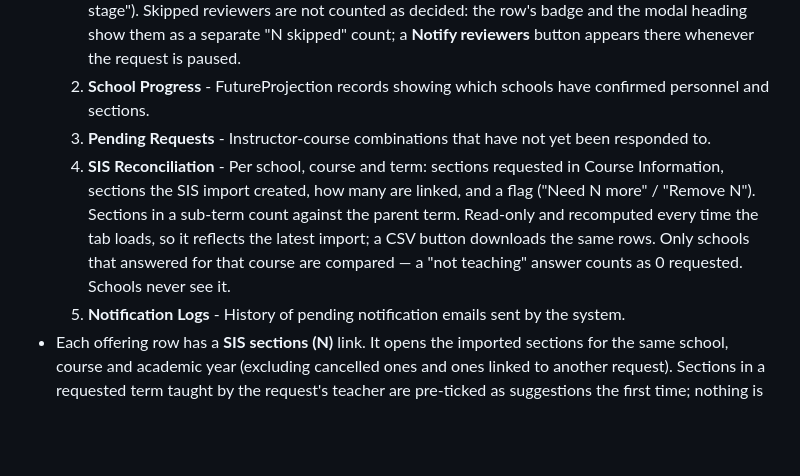
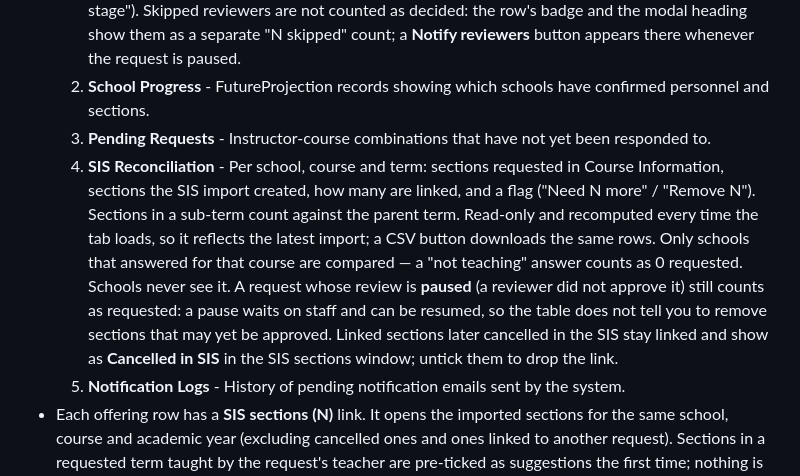
Before and after one commit to Canusia/package_future_sections, a Markdown page: PRODUCT_GUIDE.md, the part around the change. Rendered like a GitHub page; blank space fills up the shorter version.

Commit message:
docs(sis): paused requests still count as requested; cancelled linked sections (review M6, M7, package_future_sections#7)
Ruling: a paused review is reversible (resume_review), not a decision, so
reconciliation keeps counting it rather than flag its sections "Remove N".

Co-Authored-By: Claude Opus 5.5 <noreply@anthropic.com>
Claude-Session: https://claude.ai/code/session_01JDBrdMPr1bLJz3uap1eWJ4

```diff
--- a/PRODUCT_GUIDE.md
+++ b/PRODUCT_GUIDE.md
@@ -174,7 +174,7 @@ These settings control the email sent to HS administrators after they confirm an
   1. **Section Requests** - All submitted FutureCourse records with status, school, instructor, course, and section details. When review is enabled, each row in review shows a stage badge ("Stage N") or a "Paused — awaiting staff" badge, and a Review filter (Approved / Not Approved / Pending / **Paused (not approved)**) narrows the list. Clicking a row's review progress opens the **reviewers modal** — every snapshotted reviewer, their decision, and whose turn it currently is ("Current stage"). Skipped reviewers are not counted as decided: the row's badge and the modal heading show them as a separate "N skipped" count; a **Notify reviewers** button appears there whenever the request is paused.
   2. **School Progress** - FutureProjection records showing which schools have confirmed personnel and sections.
   3. **Pending Requests** - Instructor-course combinations that have not yet been responded to.
-  4. **SIS Reconciliation** - Per school, course and term: sections requested in Course Information, sections the SIS import created, how many are linked, and a flag ("Need N more" / "Remove N"). Sections in a sub-term count against the parent term. Read-only and recomputed every time the tab loads, so it reflects the latest import; a CSV button downloads the same rows. Only schools that answered for that course are compared — a "not teaching" answer counts as 0 requested. Schools never see it.
+  4. **SIS Reconciliation** - Per school, course and term: sections requested in Course Information, sections the SIS import created, how many are linked, and a flag ("Need N more" / "Remove N"). Sections in a sub-term count against the parent term. Read-only and recomputed every time the tab loads, so it reflects the latest import; a CSV button downloads the same rows. Only schools that answered for that course are compared — a "not teaching" answer counts as 0 requested. Schools never see it. A request whose review is **paused** (a reviewer did not approve it) still counts as requested: a pause waits on staff and can be resumed, so the table does not tell you to remove sections that may yet be approved. Linked sections later cancelled in the SIS stay linked and show as **Cancelled in SIS** in the SIS sections window; untick them to drop the link.
   5. **Notification Logs** - History of pending notification emails sent by the system.
 - Each offering row has a **SIS sections (N)** link. It opens the imported sections for the same school, course and academic year (excluding cancelled ones and ones linked to another request). Sections in a requested term taught by the request's teacher are pre-ticked as suggestions the first time; nothing is linked until staff click **Save links**. The change is recorded in the request's history.
 - Checkboxes on each row allow selecting records for bulk actions.
```
